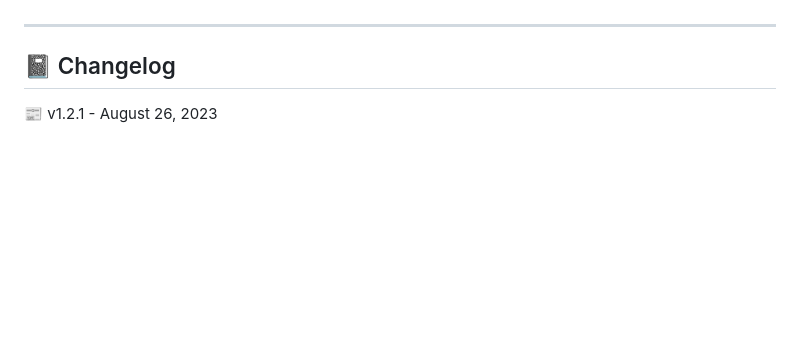
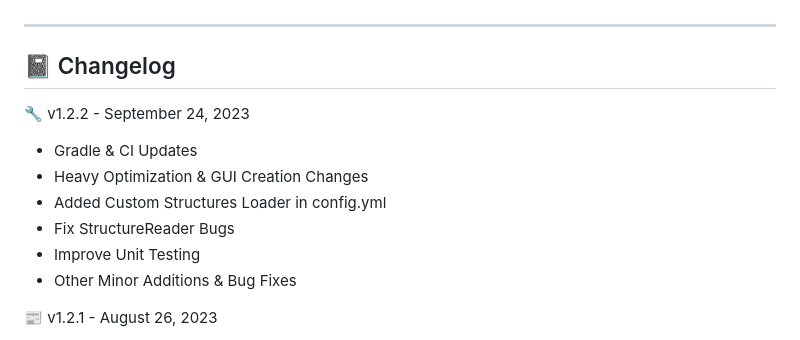
Before and after one commit to gmitch215/StarCosmetics, a Markdown page: README.md, the part around the change. GitHub-like rendering; blank space fills up the shorter version.

```diff
--- a/README.md
+++ b/README.md
@@ -25,6 +25,14 @@ Featuring things from Projectile Trails, Particle Rings, Custom Structures, Pets
 ---
 
 ## 📓 Changelog
+
+🔧 v1.2.2 - September 24, 2023
+- Gradle & CI Updates
+- Heavy Optimization & GUI Creation Changes
+- Added Custom Structures Loader in config.yml
+- Fix StructureReader Bugs
+- Improve Unit Testing
+- Other Minor Additions & Bug Fixes
 
 📰 v1.2.1 - August 26, 2023
 - Gradle Updates
```
